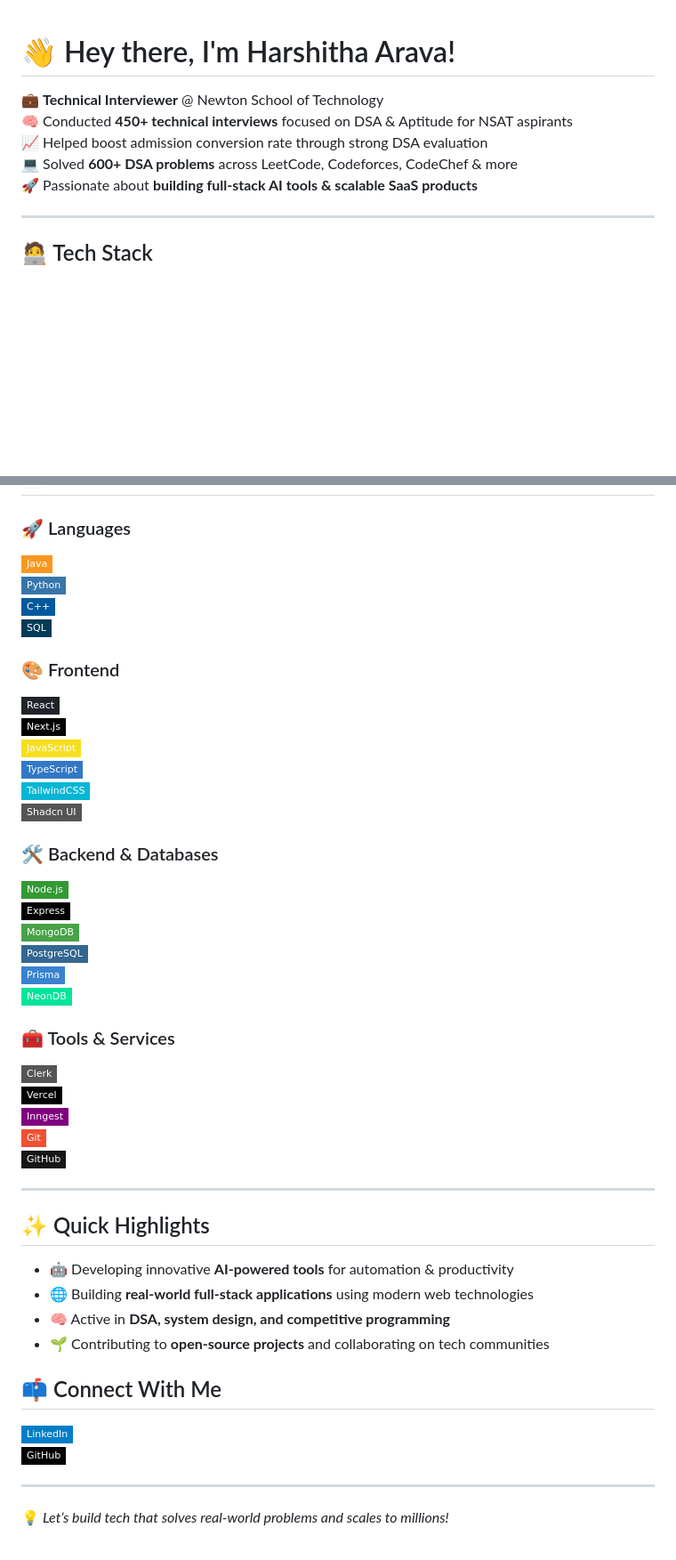
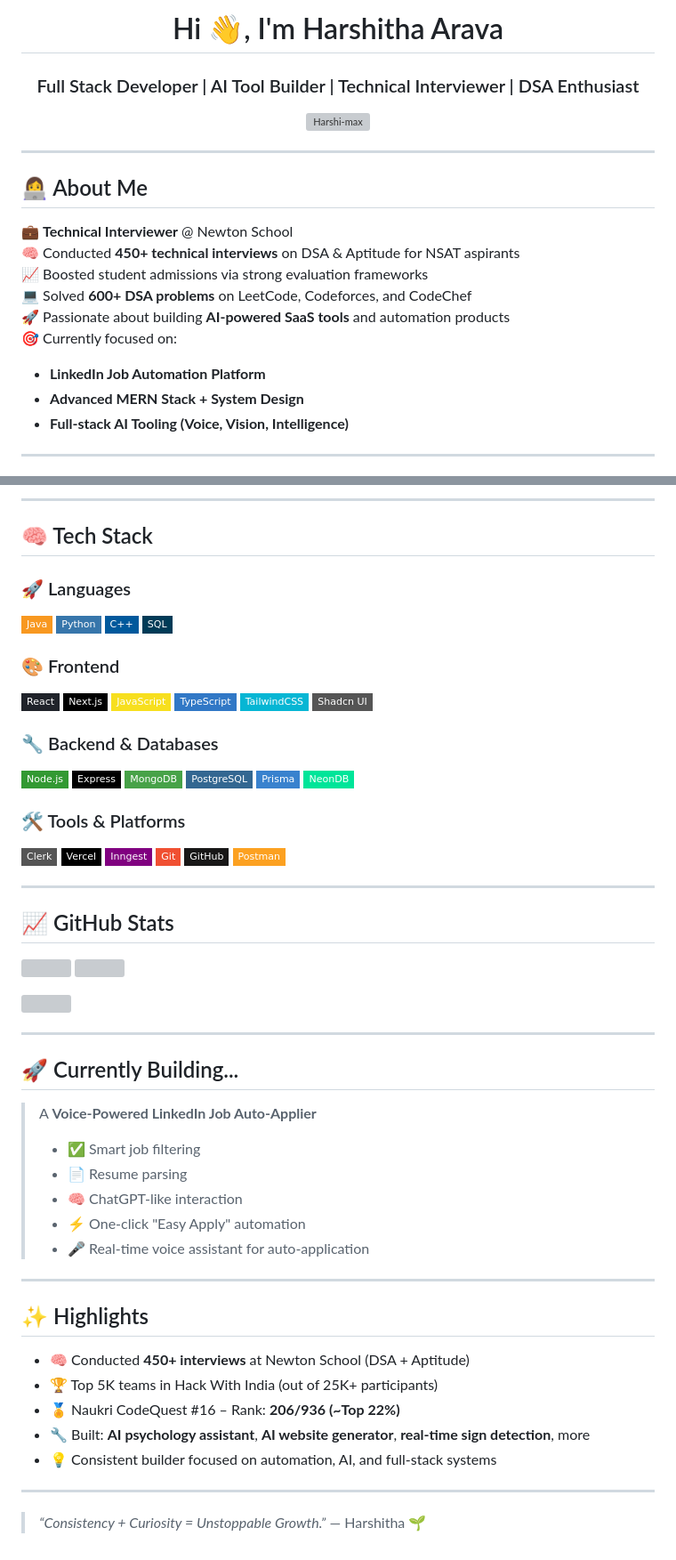
Before and after one commit to Harshi-max/Harshi-max, a Markdown page: README.md, 2 parts joined by grey strips. Shown at 89% size. GitHub-like rendering; badges without logos; blank space fills up the shorter version; grey boxes are pictures that could not be loaded.

```diff
--- a/README.md
+++ b/README.md
@@ -1,12 +1,23 @@
+<h1 align="center">Hi 👋, I'm Harshitha Arava</h1>
+<h3 align="center">Full Stack Developer | AI Tool Builder | Technical Interviewer | DSA Enthusiast</h3>
 
-# 👋 Hey there, I'm Harshitha Arava!
-
-💼 **Technical Interviewer** @ Newton School of Technology
-🧠 Conducted **450+ technical interviews** focused on DSA & Aptitude for NSAT aspirants
-📈 Helped boost admission conversion rate through strong DSA evaluation
-💻 Solved **600+ DSA problems** across LeetCode, Codeforces, CodeChef & more
-🚀 Passionate about **building full-stack AI tools & scalable SaaS products**
+<p align="center">
+  <img src="https://komarev.com/ghpvc/?username=Harshi-max&label=Profile%20views&color=0e75b6&style=flat" alt="Harshi-max" />
+</p>
 
 ---
 
-## 🧑‍💻 Tech Stack
+## 👩‍💻 About Me
+
+💼 **Technical Interviewer** @ Newton School
+🧠 Conducted **450+ technical interviews** on DSA & Aptitude for NSAT aspirants
+📈 Boosted student admissions via strong evaluation frameworks
+💻 Solved **600+ DSA problems** on LeetCode, Codeforces, and CodeChef
+🚀 Passionate about building **AI-powered SaaS tools** and automation products
+🎯 Currently focused on:
+- **LinkedIn Job Automation Platform**
+- **Advanced MERN Stack + System Design**
+- **Full-stack AI Tooling (Voice, Vision, Intelligence)**
+
+---
+
@@ -13,3 +38,6 @@
+---
+
+## 🧠 Tech Stack
 
 ### 🚀 Languages
 ![Java](https://img.shields.io/badge/-Java-F89820?style=flat-square&logo=java&logoColor=white)
@@ -25,7 +53,7 @@
 ![Tailwind CSS](https://img.shields.io/badge/-TailwindCSS-06B6D4?style=flat-square&logo=tailwind-css)
 ![Shadcn UI](https://img.shields.io/badge/-Shadcn_UI-gray?style=flat-square)
 
-### 🛠️ Backend & Databases
+### 🔧 Backend & Databases
 ![Node.js](https://img.shields.io/badge/-Node.js-339933?style=flat-square&logo=node.js)
 ![Express.js](https://img.shields.io/badge/-Express-black?style=flat-square&logo=express)
 ![MongoDB](https://img.shields.io/badge/-MongoDB-47A248?style=flat-square&logo=mongodb)
@@ -33,28 +61,47 @@
 ![Prisma](https://img.shields.io/badge/-Prisma-3982CE?style=flat-square&logo=prisma)
 ![NeonDB](https://img.shields.io/badge/-NeonDB-00E599?style=flat-square)
 
-### 🧰 Tools & Services
+### 🛠️ Tools & Platforms
 ![Clerk](https://img.shields.io/badge/-Clerk-gray?style=flat-square)
 ![Vercel](https://img.shields.io/badge/-Vercel-black?style=flat-square&logo=vercel)
 ![Inngest](https://img.shields.io/badge/-Inngest-purple?style=flat-square)
 ![Git](https://img.shields.io/badge/-Git-F05032?style=flat-square&logo=git)
 ![GitHub](https://img.shields.io/badge/-GitHub-181717?style=flat-square&logo=github)
+![Postman](https://img.shields.io/badge/-Postman-FCA121?style=flat-square&logo=postman)
 
 ---
 
-## ✨ Quick Highlights
+## 📈 GitHub Stats
 
-- 🤖 Developing innovative **AI-powered tools** for automation & productivity
-- 🌐 Building **real-world full-stack applications** using modern web technologies
-- 🧠 Active in **DSA, system design, and competitive programming**
-- 🌱 Contributing to **open-source projects** and collaborating on tech communities
-
-
-## 📫 Connect With Me
-
-[![LinkedIn](https://img.shields.io/badge/-LinkedIn-blue?style=flat-square&logo=linkedin&logoColor=white)](https://www.linkedin.com/in/harshitha-arava/)
-[![GitHub](https://img.shields.io/badge/-GitHub-black?style=flat-square&logo=github)](https://github.com/Harshi-max)
+<p>
+  <img width="48%" src="https://github-readme-stats.vercel.app/api?username=Harshi-max&show_icons=true&theme=tokyonight" />
+  <img width="48%" src="https://github-readme-streak-stats.herokuapp.com/?user=Harshi-max&theme=tokyonight" />
+</p>
+<p>
+  <img width="40%" src="https://github-readme-stats.vercel.app/api/top-langs?username=Harshi-max&layout=compact&theme=tokyonight" />
+</p>
 
 ---
 
-💡 _Let’s build tech that solves real-world problems and scales to millions!_
+## 🚀 Currently Building...
+
+> A **Voice-Powered LinkedIn Job Auto-Applier**
+> - ✅ Smart job filtering
+> - 📄 Resume parsing
+> - 🧠 ChatGPT-like interaction
+> - ⚡ One-click "Easy Apply" automation
+> - 🎤 Real-time voice assistant for auto-application
+
+---
+
+## ✨ Highlights
+
+- 🧠 Conducted **450+ interviews** at Newton School (DSA + Aptitude)
+- 🏆 Top 5K teams in Hack With India (out of 25K+ participants)
+- 🏅 Naukri CodeQuest #16 – Rank: **206/936 (~Top 22%)**
+- 🔧 Built: **AI psychology assistant**, **AI website generator**, **real-time sign detection**, more
+- 💡 Consistent builder focused on automation, AI, and full-stack systems
+
+---
+
+> _“Consistency + Curiosity = Unstoppable Growth.”_ — Harshitha 🌱
```
Also changed, not shown: other parts of README.md (+14 -0 lines).
